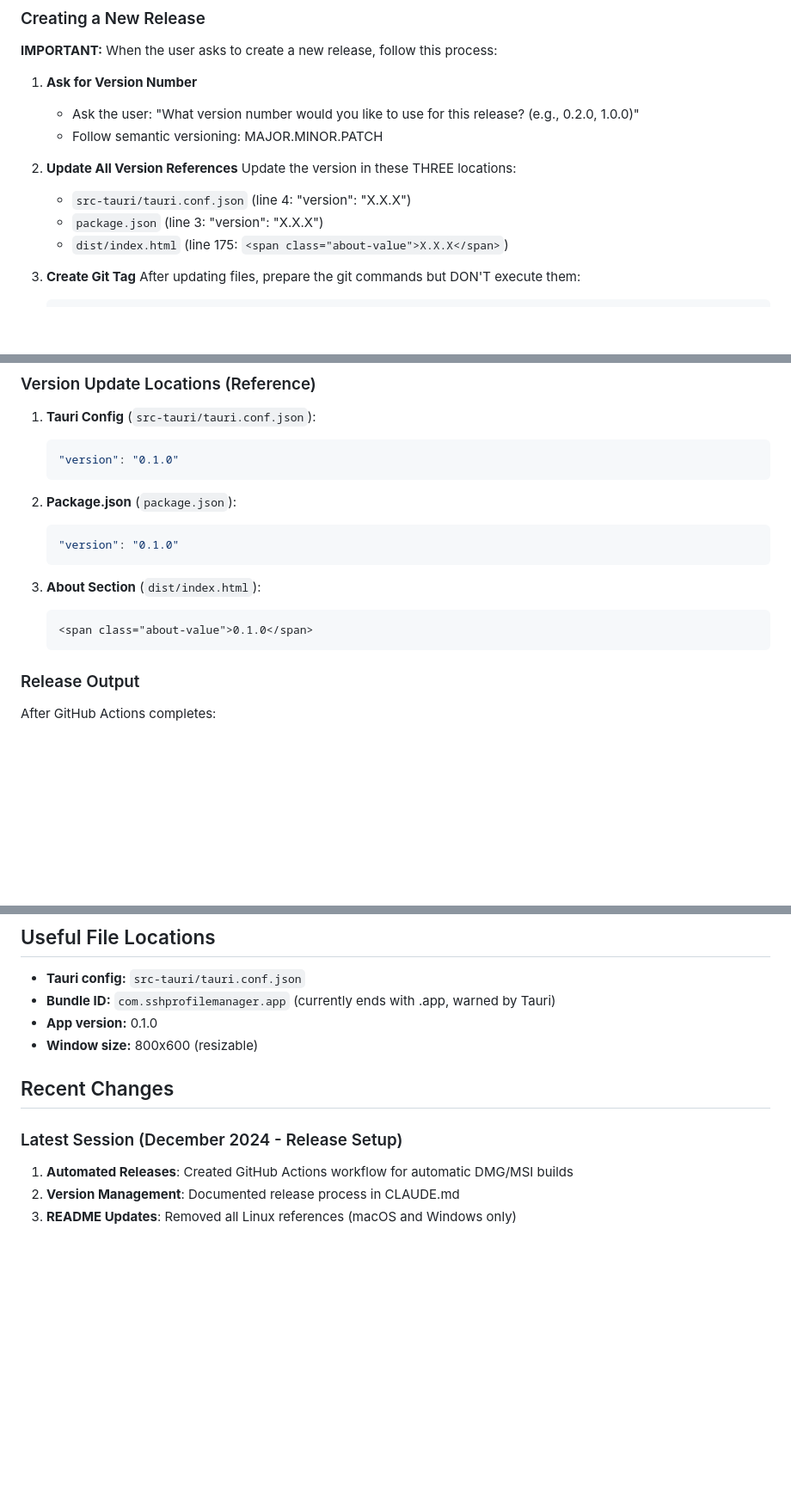
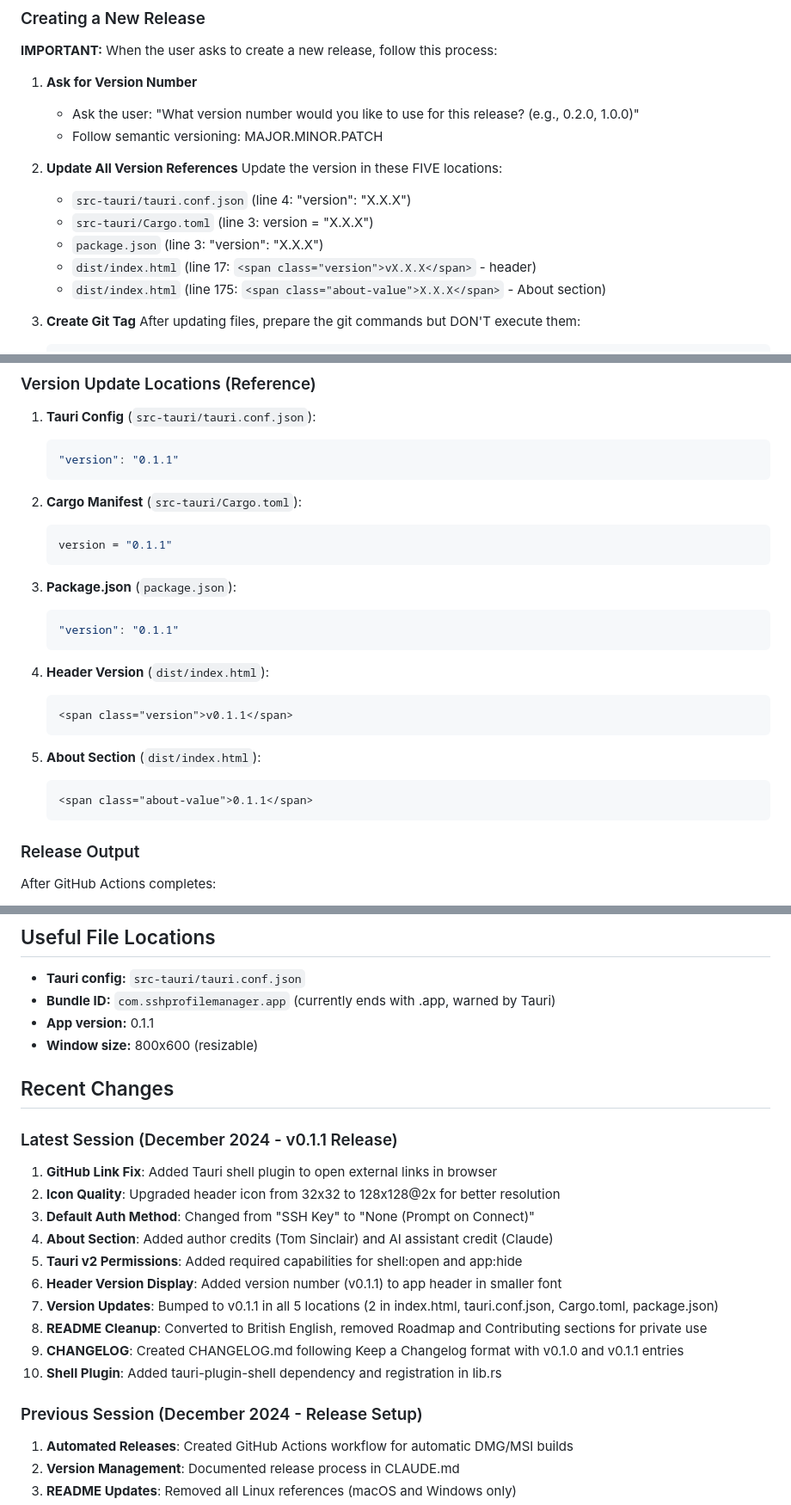
Before and after one commit to tomsinclair94/ssh-profile-manager, a Markdown page: CLAUDE.md, 3 parts joined by grey strips. Shown at 86% size. Drawn GitHub-style; blank space fills up the shorter version.

````diff
--- a/CLAUDE.md
+++ b/CLAUDE.md
@@ -106,10 +106,12 @@ The app uses GitHub Actions to automatically build and release installers when a
    - Follow semantic versioning: MAJOR.MINOR.PATCH
 
 2. **Update All Version References**
-   Update the version in these THREE locations:
+   Update the version in these FIVE locations:
    - `src-tauri/tauri.conf.json` (line 4: "version": "X.X.X")
+   - `src-tauri/Cargo.toml` (line 3: version = "X.X.X")
    - `package.json` (line 3: "version": "X.X.X")
-   - `dist/index.html` (line 175: `<span class="about-value">X.X.X</span>`)
+   - `dist/index.html` (line 17: `<span class="version">vX.X.X</span>` - header)
+   - `dist/index.html` (line 175: `<span class="about-value">X.X.X</span>` - About section)
 
 3. **Create Git Tag**
    After updating files, prepare the git commands but DON'T execute them:
@@ -131,17 +133,27 @@ The app uses GitHub Actions to automatically build and release installers when a
 
 1. **Tauri Config** (`src-tauri/tauri.conf.json`):
    ```json
-   "version": "0.1.0"
+   "version": "0.1.1"
    ```
 
-2. **Package.json** (`package.json`):
-   ```json
-   "version": "0.1.0"
+2. **Cargo Manifest** (`src-tauri/Cargo.toml`):
+   ```toml
+   version = "0.1.1"
    ```
 
-3. **About Section** (`dist/index.html`):
+3. **Package.json** (`package.json`):
+   ```json
+   "version": "0.1.1"
+   ```
+
+4. **Header Version** (`dist/index.html`):
    ```html
-   <span class="about-value">0.1.0</span>
+   <span class="version">v0.1.1</span>
+   ```
+
+5. **About Section** (`dist/index.html`):
+   ```html
+   <span class="about-value">0.1.1</span>
    ```
 
 ### Release Output
@@ -297,12 +309,24 @@ CREATE TABLE profiles (
 
 - **Tauri config:** `src-tauri/tauri.conf.json`
 - **Bundle ID:** `com.sshprofilemanager.app` (currently ends with .app, warned by Tauri)
-- **App version:** 0.1.0
+- **App version:** 0.1.1
 - **Window size:** 800x600 (resizable)
 
 ## Recent Changes
 
-### Latest Session (December 2024 - Release Setup)
+### Latest Session (December 2024 - v0.1.1 Release)
+1. **GitHub Link Fix**: Added Tauri shell plugin to open external links in browser
+2. **Icon Quality**: Upgraded header icon from 32x32 to 128x128@2x for better resolution
+3. **Default Auth Method**: Changed from "SSH Key" to "None (Prompt on Connect)"
+4. **About Section**: Added author credits (Tom Sinclair) and AI assistant credit (Claude)
+5. **Tauri v2 Permissions**: Added required capabilities for shell:open and app:hide
+6. **Header Version Display**: Added version number (v0.1.1) to app header in smaller font
+7. **Version Updates**: Bumped to v0.1.1 in all 5 locations (2 in index.html, tauri.conf.json, Cargo.toml, package.json)
+8. **README Cleanup**: Converted to British English, removed Roadmap and Contributing sections for private use
+9. **CHANGELOG**: Created CHANGELOG.md following Keep a Changelog format with v0.1.0 and v0.1.1 entries
+10. **Shell Plugin**: Added tauri-plugin-shell dependency and registration in lib.rs
+
+### Previous Session (December 2024 - Release Setup)
 1. **Automated Releases**: Created GitHub Actions workflow for automatic DMG/MSI builds
 2. **Version Management**: Documented release process in CLAUDE.md
 3. **README Updates**: Removed all Linux references (macOS and Windows only)
````
Also changed, not shown: other parts of CLAUDE.md (+1 -1 lines), CHANGELOG.md (added, +48 -0 lines), README.md (+15 -34 lines), dist/128x128@2x.png (added), 4 other files.
